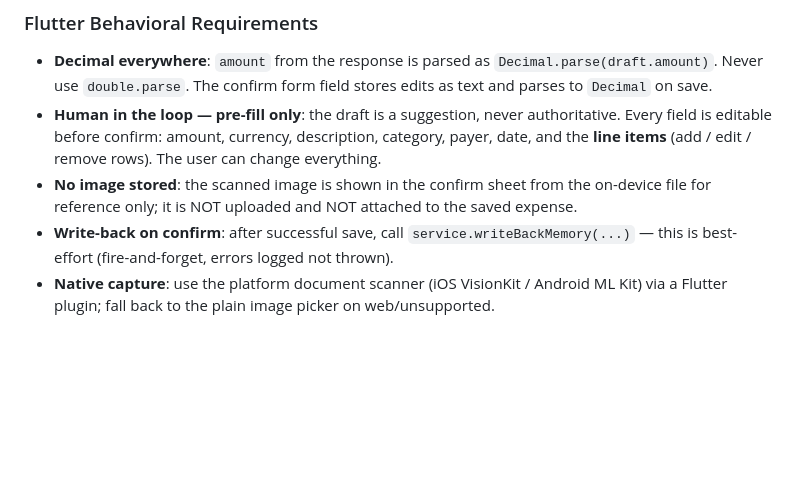
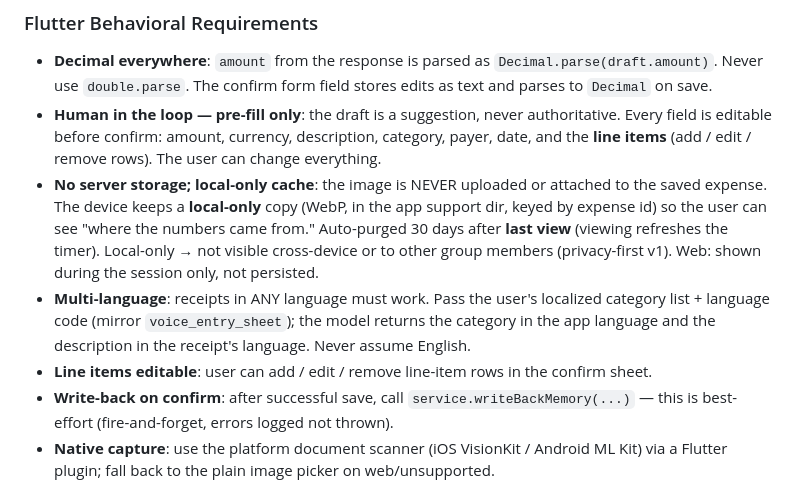
Before and after one commit to jafanlim/SetAll, a Markdown page: openspec/setall-ai-receipt-ingest/spec.md, the part around the change. Drawn GitHub-style; blank space fills up the shorter version.

Commit message:
docs(spec): local-only 30-day receipt cache (last-viewed), multi-language, editable line items
Co-Authored-By: Claude Opus 4.8 (1M context) <noreply@anthropic.com>

```diff
--- a/openspec/setall-ai-receipt-ingest/spec.md
+++ b/openspec/setall-ai-receipt-ingest/spec.md
@@ -366,8 +366,15 @@ Enum `ReceiptEntryState`:
 - **Human in the loop — pre-fill only**: the draft is a suggestion, never authoritative.
   Every field is editable before confirm: amount, currency, description, category, payer, date,
   and the **line items** (add / edit / remove rows). The user can change everything.
-- **No image stored**: the scanned image is shown in the confirm sheet from the on-device file
-  for reference only; it is NOT uploaded and NOT attached to the saved expense.
+- **No server storage; local-only cache**: the image is NEVER uploaded or attached to the
+  saved expense. The device keeps a **local-only** copy (WebP, in the app support dir, keyed by
+  expense id) so the user can see "where the numbers came from." Auto-purged 30 days after
+  **last view** (viewing refreshes the timer). Local-only → not visible cross-device or to other
+  group members (privacy-first v1). Web: shown during the session only, not persisted.
+- **Multi-language**: receipts in ANY language must work. Pass the user's localized category
+  list + language code (mirror `voice_entry_sheet`); the model returns the category in the app
+  language and the description in the receipt's language. Never assume English.
+- **Line items editable**: user can add / edit / remove line-item rows in the confirm sheet.
 - **Write-back on confirm**: after successful save, call `service.writeBackMemory(...)` — this is
   best-effort (fire-and-forget, errors logged not thrown).
 - **Native capture**: use the platform document scanner (iOS VisionKit / Android ML Kit) via a
```
